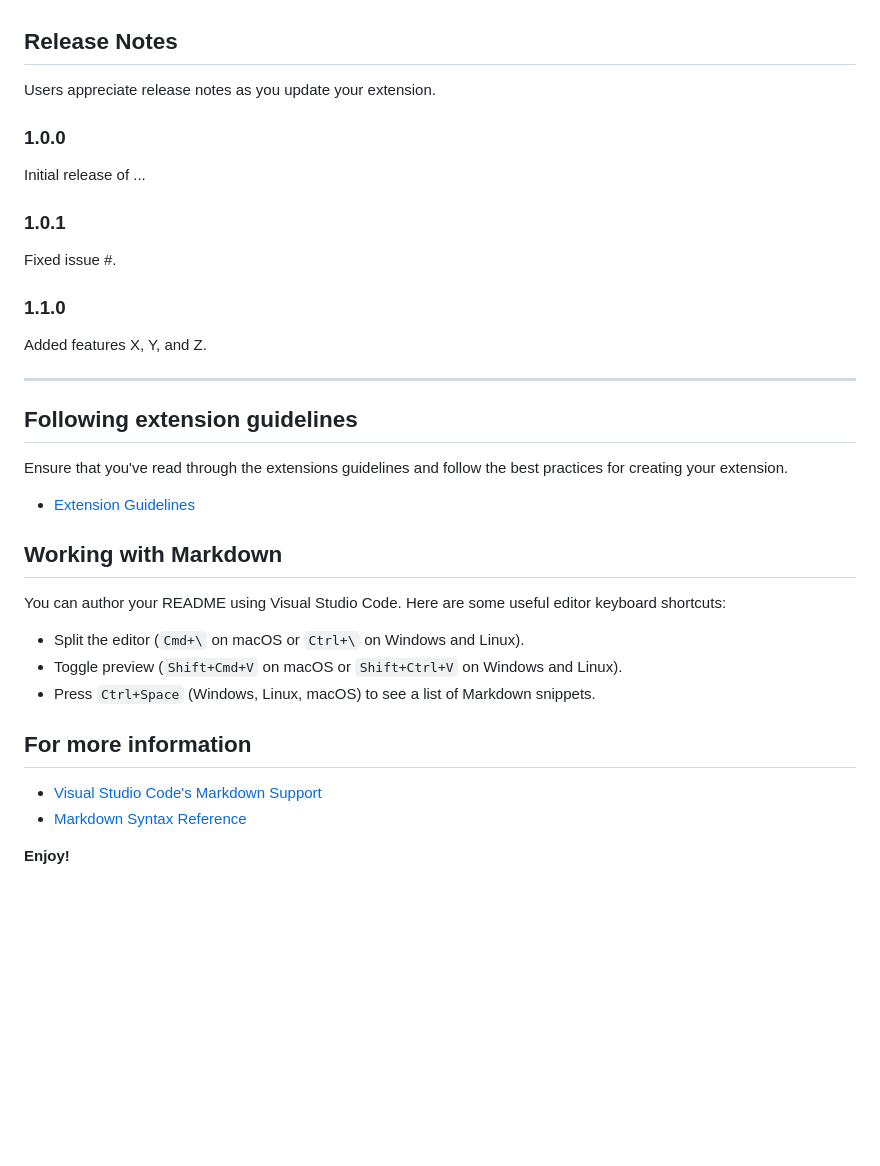
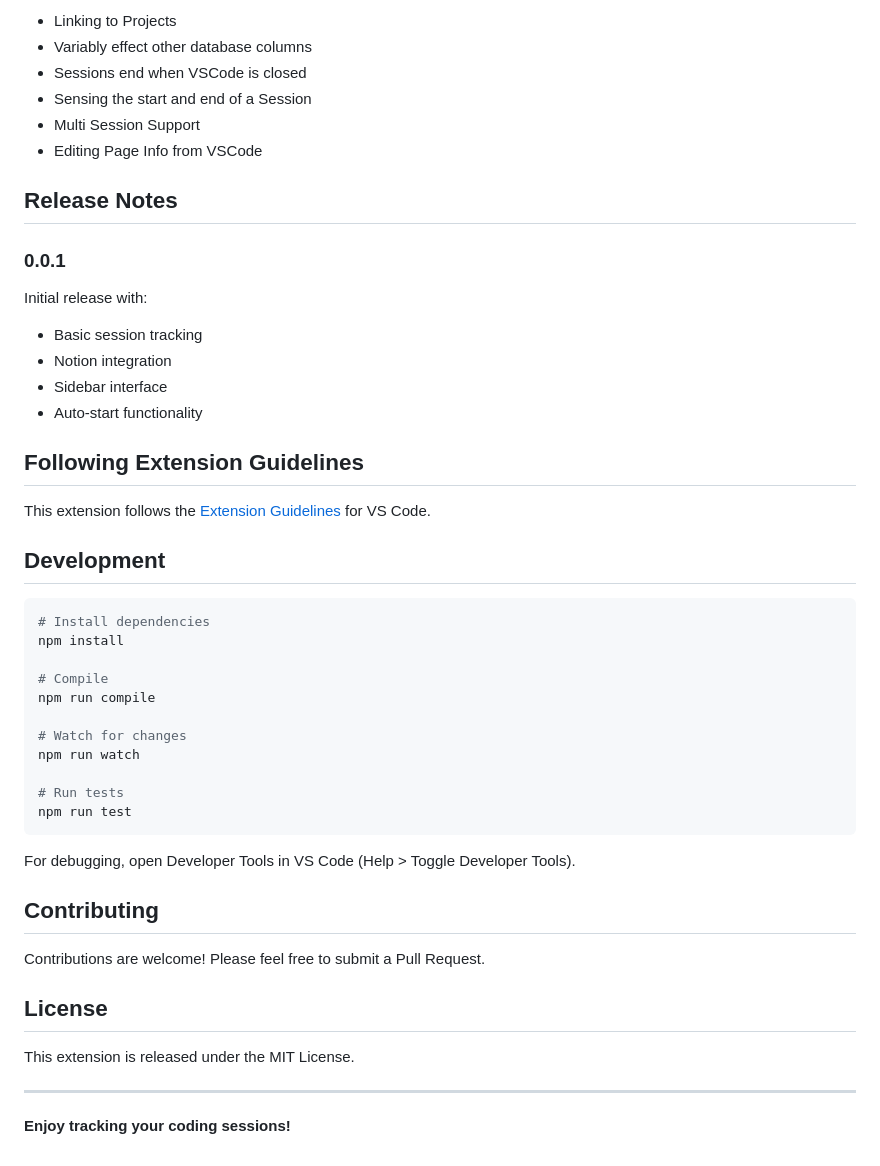
Before and after one commit to StreetTT/CodeTrack, a Markdown page: README.md, the part around the change printed below. GitHub-like rendering; blank space fills up the shorter version.

````diff
--- a/README.md
+++ b/README.md
@@ -33,39 +59,50 @@ Calling out known issues can help limit users opening duplicate issues against y
+- Linking to Projects
+- Variably effect other database columns
+- Sessions end when VSCode is closed
+- Sensing the start and end of a Session
+- Multi Session Support
+- Editing Page Info from VSCode
 
 ## Release Notes
 
-Users appreciate release notes as you update your extension.
+### 0.0.1
 
-### 1.0.0
+Initial release with:
+- Basic session tracking
+- Notion integration
+- Sidebar interface
+- Auto-start functionality
 
-Initial release of ...
+## Following Extension Guidelines
 
-### 1.0.1
+This extension follows the [Extension Guidelines](https://code.visualstudio.com/api/references/extension-guidelines) for VS Code.
 
-Fixed issue #.
+## Development
 
-### 1.1.0
+```bash
+# Install dependencies
+npm install
 
-Added features X, Y, and Z.
+# Compile
+npm run compile
+
+# Watch for changes
+npm run watch
+
+# Run tests
+npm run test
+```
+
+For debugging, open Developer Tools in VS Code (Help > Toggle Developer Tools).
+
+## Contributing
+
+Contributions are welcome! Please feel free to submit a Pull Request.
+
+## License
+
+This extension is released under the MIT License.
 
 ---
 
-## Following extension guidelines
-
-Ensure that you've read through the extensions guidelines and follow the best practices for creating your extension.
-
-* [Extension Guidelines](https://code.visualstudio.com/api/references/extension-guidelines)
-
-## Working with Markdown
-
-You can author your README using Visual Studio Code. Here are some useful editor keyboard shortcuts:
-
-* Split the editor (`Cmd+\` on macOS or `Ctrl+\` on Windows and Linux).
-* Toggle preview (`Shift+Cmd+V` on macOS or `Shift+Ctrl+V` on Windows and Linux).
-* Press `Ctrl+Space` (Windows, Linux, macOS) to see a list of Markdown snippets.
-
-## For more information
-
-* [Visual Studio Code's Markdown Support](http://code.visualstudio.com/docs/languages/markdown)
-* [Markdown Syntax Reference](https://help.github.com/articles/markdown-basics/)
-
-**Enjoy!**
+**Enjoy tracking your coding sessions!**
````
Also changed, not shown: other parts of README.md (+41 -15 lines), resources/sidebar.png (added), 2 other files.
